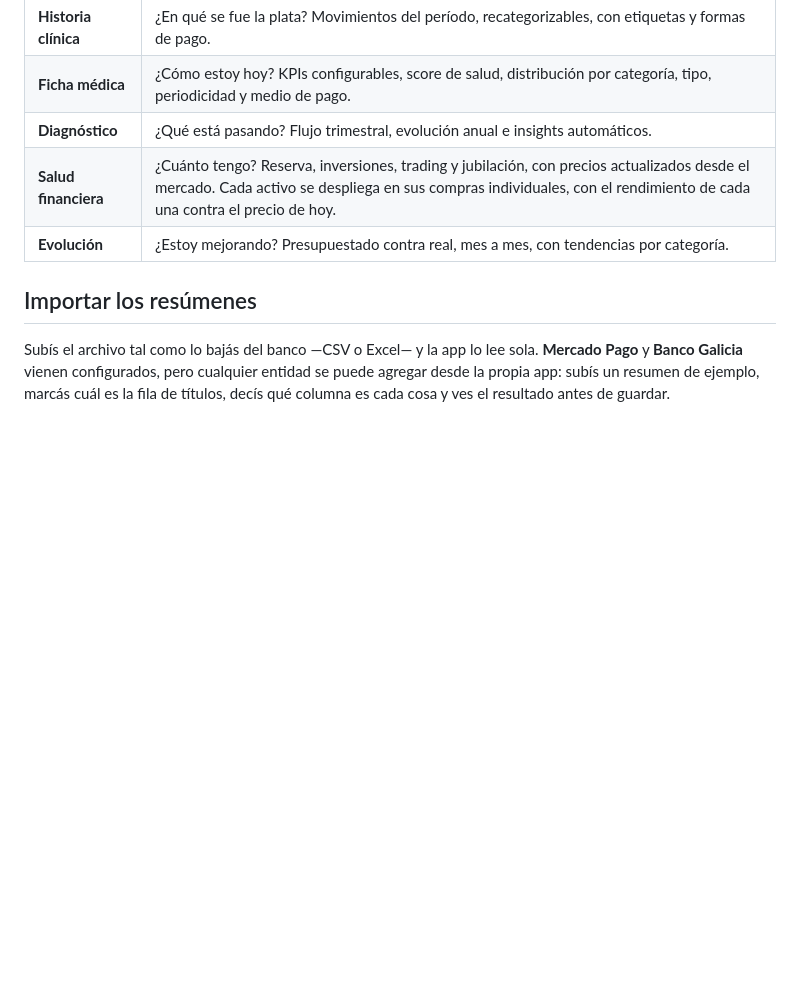
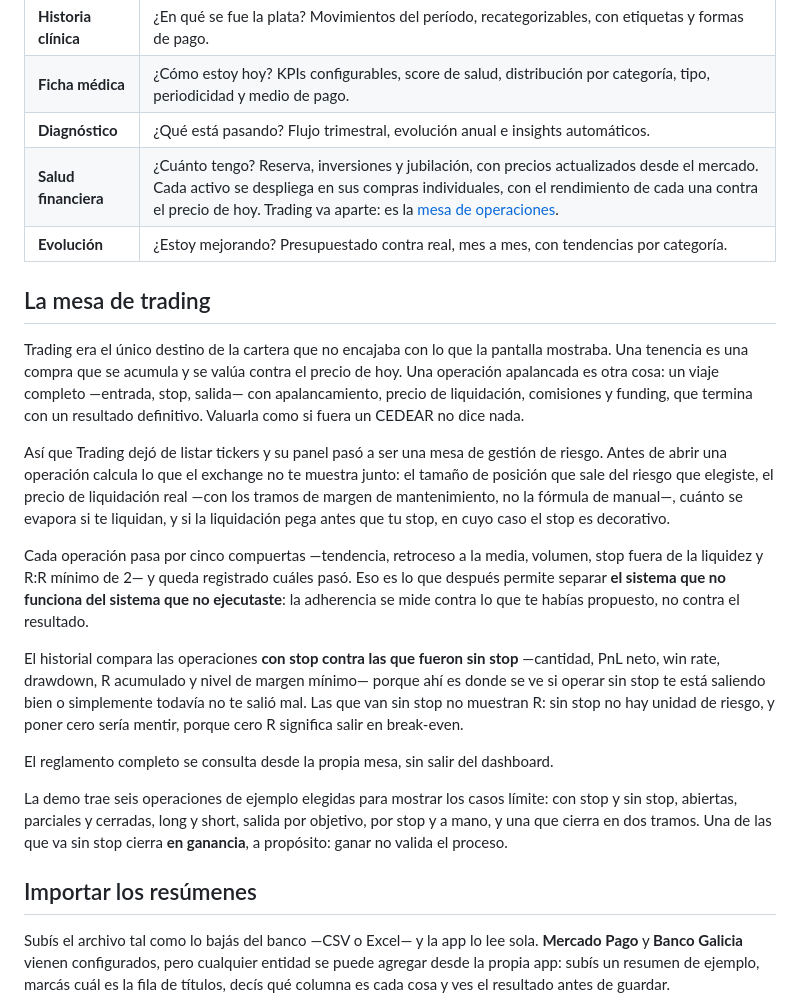
Before and after one commit to dev-jalm/anamnesis, a Markdown page: README.md, the part around one of its changes. Rendered like a GitHub page; blank space fills up the shorter version.

```diff
--- a/README.md
+++ b/README.md
@@ -49,8 +49,22 @@ La metáfora médica no es decorativa: cada solapa responde una pregunta distint
 | **Historia clínica** | ¿En qué se fue la plata? Movimientos del período, recategorizables, con etiquetas y formas de pago. |
 | **Ficha médica** | ¿Cómo estoy hoy? KPIs configurables, score de salud, distribución por categoría, tipo, periodicidad y medio de pago. |
 | **Diagnóstico** | ¿Qué está pasando? Flujo trimestral, evolución anual e insights automáticos. |
-| **Salud financiera** | ¿Cuánto tengo? Reserva, inversiones, trading y jubilación, con precios actualizados desde el mercado. Cada activo se despliega en sus compras individuales, con el rendimiento de cada una contra el precio de hoy. |
+| **Salud financiera** | ¿Cuánto tengo? Reserva, inversiones y jubilación, con precios actualizados desde el mercado. Cada activo se despliega en sus compras individuales, con el rendimiento de cada una contra el precio de hoy. Trading va aparte: es la [mesa de operaciones](#la-mesa-de-trading). |
 | **Evolución** | ¿Estoy mejorando? Presupuestado contra real, mes a mes, con tendencias por categoría. |
+
+## La mesa de trading
+
+Trading era el único destino de la cartera que no encajaba con lo que la pantalla mostraba. Una tenencia es una compra que se acumula y se valúa contra el precio de hoy. Una operación apalancada es otra cosa: un viaje completo —entrada, stop, salida— con apalancamiento, precio de liquidación, comisiones y funding, que termina con un resultado definitivo. Valuarla como si fuera un CEDEAR no dice nada.
+
+Así que Trading dejó de listar tickers y su panel pasó a ser una mesa de gestión de riesgo. Antes de abrir una operación calcula lo que el exchange no te muestra junto: el tamaño de posición que sale del riesgo que elegiste, el precio de liquidación real —con los tramos de margen de mantenimiento, no la fórmula de manual—, cuánto se evapora si te liquidan, y si la liquidación pega antes que tu stop, en cuyo caso el stop es decorativo.
+
+Cada operación pasa por cinco compuertas —tendencia, retroceso a la media, volumen, stop fuera de la liquidez y R:R mínimo de 2— y queda registrado cuáles pasó. Eso es lo que después permite separar **el sistema que no funciona del sistema que no ejecutaste**: la adherencia se mide contra lo que te habías propuesto, no contra el resultado.
+
+El historial compara las operaciones **con stop contra las que fueron sin stop** —cantidad, PnL neto, win rate, drawdown, R acumulado y nivel de margen mínimo— porque ahí es donde se ve si operar sin stop te está saliendo bien o simplemente todavía no te salió mal. Las que van sin stop no muestran R: sin stop no hay unidad de riesgo, y poner cero sería mentir, porque cero R significa salir en break-even.
+
+El reglamento completo se consulta desde la propia mesa, sin salir del dashboard.
+
+La demo trae seis operaciones de ejemplo elegidas para mostrar los casos límite: con stop y sin stop, abiertas, parciales y cerradas, long y short, salida por objetivo, por stop y a mano, y una que cierra en dos tramos. Una de las que va sin stop cierra **en ganancia**, a propósito: ganar no valida el proceso.
 
 ## Importar los resúmenes
 
```
Also changed, not shown: other parts of README.md (+13 -8 lines).
